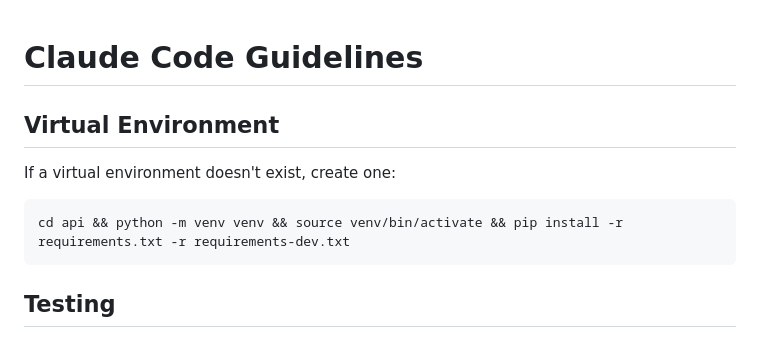
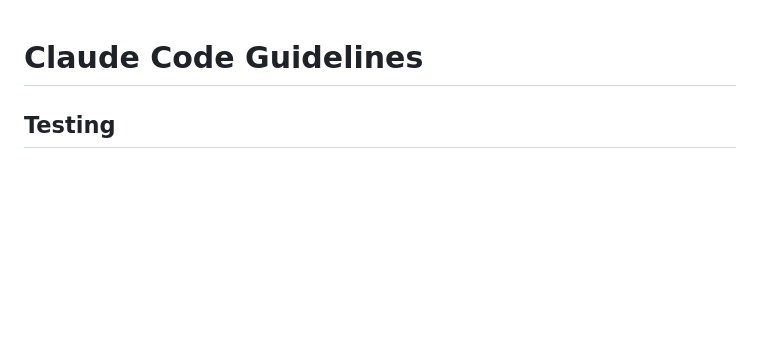
Before and after one commit to bmander/thecityandthebike, a Markdown page: CLAUDE.md, the part around the change. Rendered like a GitHub page; blank space fills up the shorter version.

Commit message:
Remove redundant Virtual Environment section from CLAUDE.md
The venv setup instructions are already covered in the Python Tests
section, which also handles the dev container case.

Co-Authored-By: Claude Opus 4.6 <noreply@anthropic.com>

````diff
--- a/CLAUDE.md
+++ b/CLAUDE.md
@@ -1,12 +1,4 @@
 # Claude Code Guidelines
-
-## Virtual Environment
-
-If a virtual environment doesn't exist, create one:
-
-```bash
-cd api && python -m venv venv && source venv/bin/activate && pip install -r requirements.txt -r requirements-dev.txt
-```
 
 ## Testing
 
````
